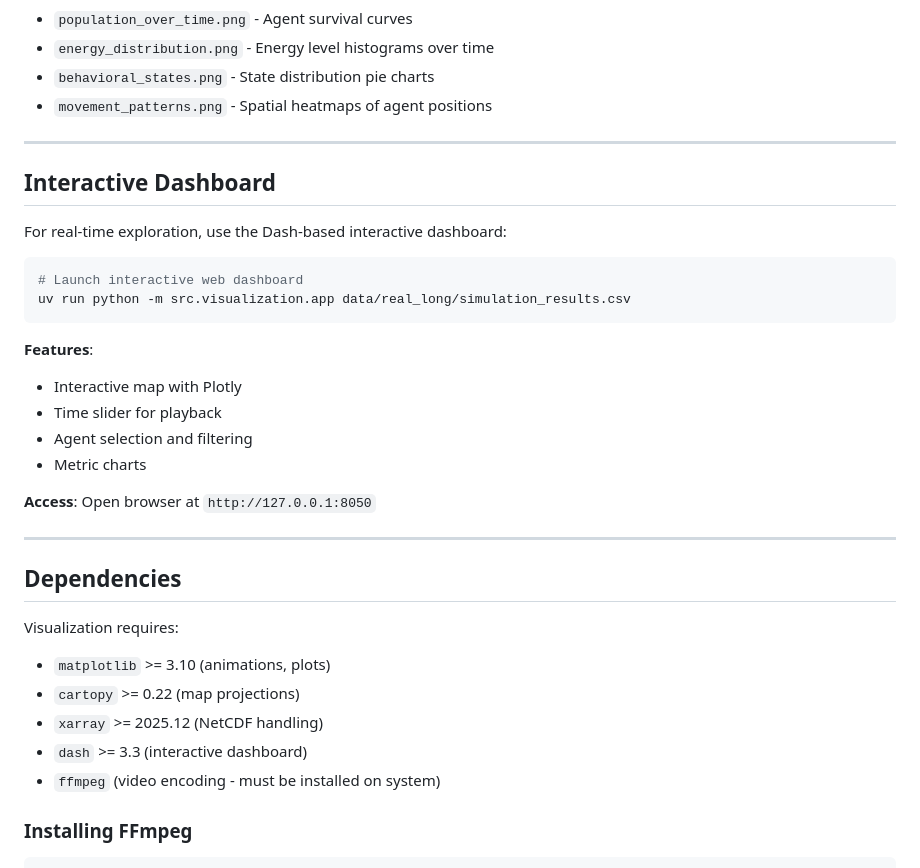
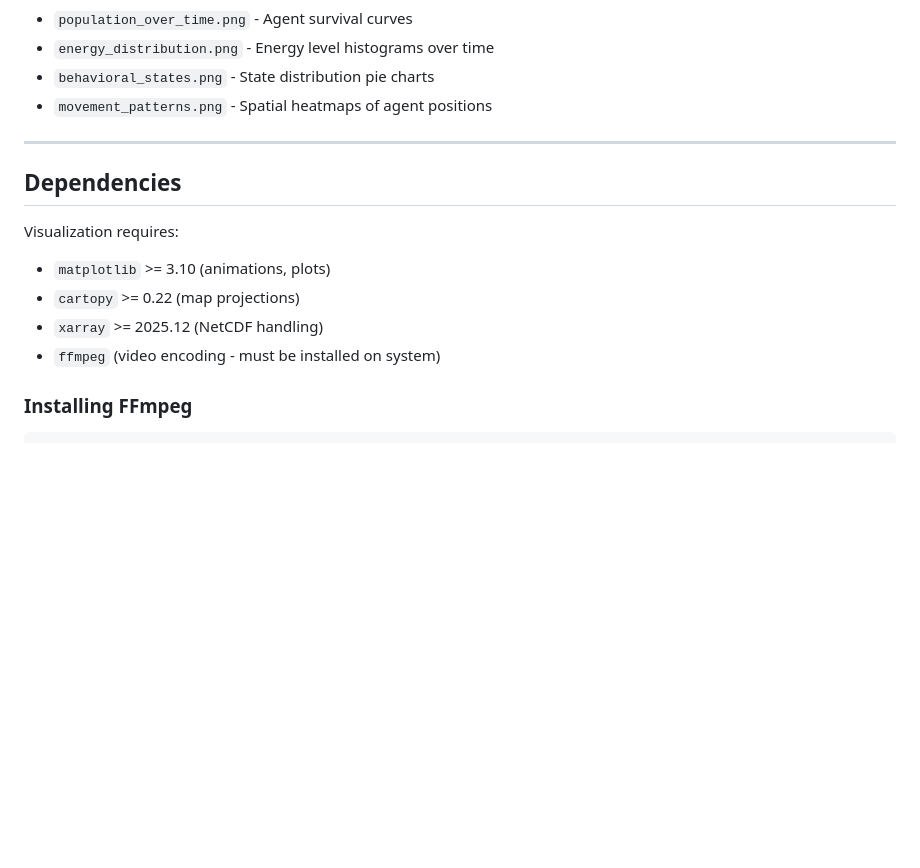
Before and after one commit to alex-kolmakov/monk-seal-modelling, a Markdown page: docs/visualization_guide.md, the part around the change. Drawn GitHub-style; blank space fills up the shorter version.

````diff
--- a/docs/visualization_guide.md
+++ b/docs/visualization_guide.md
@@ -122,32 +122,12 @@ uv run python -m src.analysis.analyze_long_run \
 
 ---
 
-## Interactive Dashboard
-
-For real-time exploration, use the Dash-based interactive dashboard:
-
-```bash
-# Launch interactive web dashboard
-uv run python -m src.visualization.app data/real_long/simulation_results.csv
-```
-
-**Features**:
-- Interactive map with Plotly
-- Time slider for playback
-- Agent selection and filtering
-- Metric charts
-
-**Access**: Open browser at `http://127.0.0.1:8050`
-
----
-
 ## Dependencies
 
 Visualization requires:
 - `matplotlib` >= 3.10 (animations, plots)
 - `cartopy` >= 0.22 (map projections)
 - `xarray` >= 2025.12 (NetCDF handling)
-- `dash` >= 3.3 (interactive dashboard)
 - `ffmpeg` (video encoding - must be installed on system)
 
 ### Installing FFmpeg
````
Also changed, not shown: README.md (+11 -10 lines).
